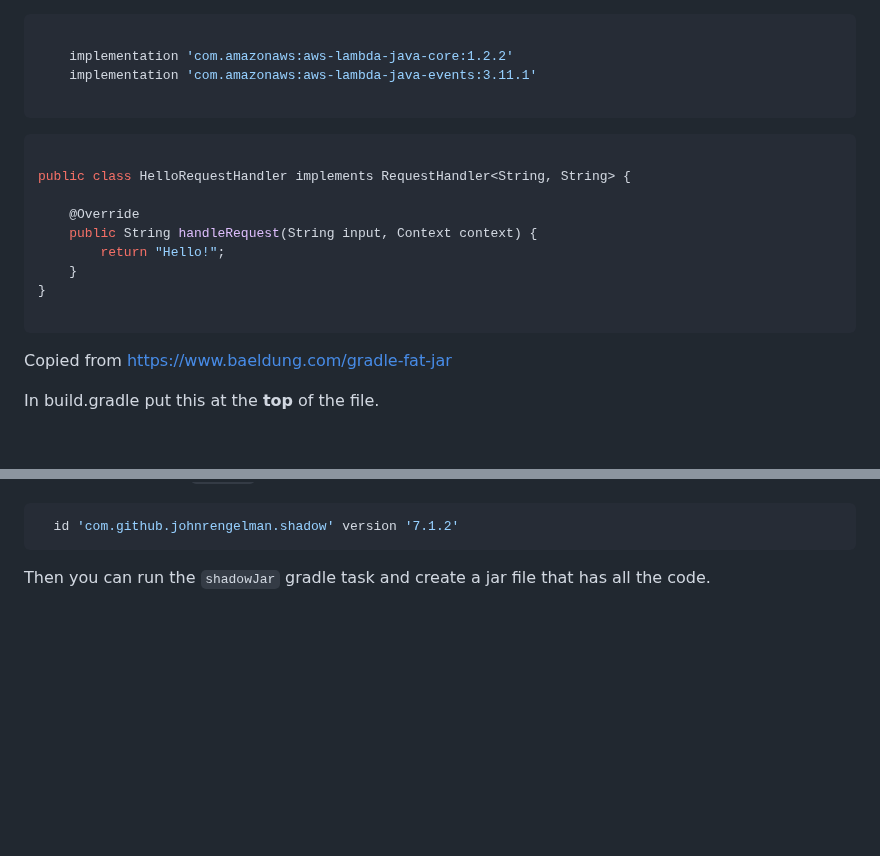
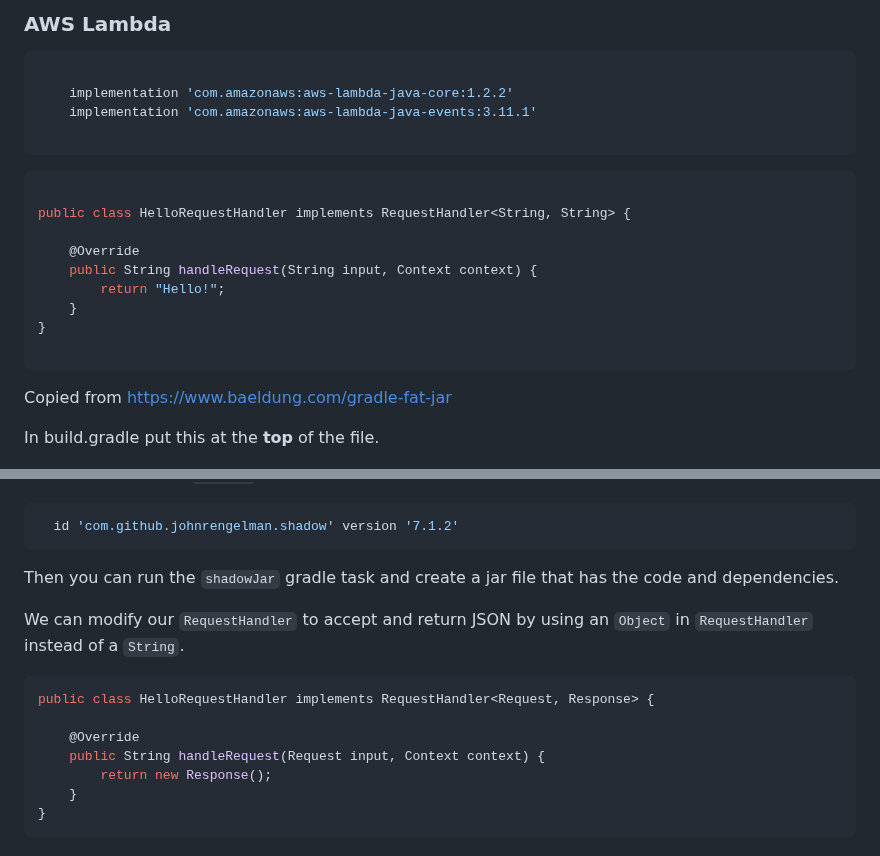
Before and after one commit to andrewoid/evolution-java, a Markdown page: amazon/aws_lambda.md, 2 parts joined by grey strips. Rendered like a GitHub page; blank space fills up the shorter version.

````diff
--- a/aws_lambda.md
+++ b/amazon/aws_lambda.md
@@ -1,3 +1,5 @@
+### AWS Lambda
+
 ``` groovy
 
     implementation 'com.amazonaws:aws-lambda-java-core:1.2.2'
@@ -17,7 +19,6 @@ public class HelloRequestHandler implements RequestHandler<String, String> {
 
 ```
 
-
 Copied from https://www.baeldung.com/gradle-fat-jar
 
 In build.gradle put this at the **top** of the file.
@@ -36,4 +37,17 @@ Then add this to the `plugins` block.
   id 'com.github.johnrengelman.shadow' version '7.1.2'
 ```
 
-Then you can run the `shadowJar` gradle task and create a jar file that has all the code.
+Then you can run the `shadowJar` gradle task and create a jar file that has the code and dependencies.
+
+We can modify our `RequestHandler` to accept and return JSON by using an `Object` in `RequestHandler` instead of a
+`String`.
+
+``` java
+public class HelloRequestHandler implements RequestHandler<Request, Response> {
+
+    @Override
+    public String handleRequest(Request input, Context context) {
+        return new Response();
+    }
+}
+```
````
Also changed, not shown: README.md (+4 -1 lines), amazon/aws_s3.md (added, +22 -0 lines), logo-original.jpg (added), logo.jpg (added).
